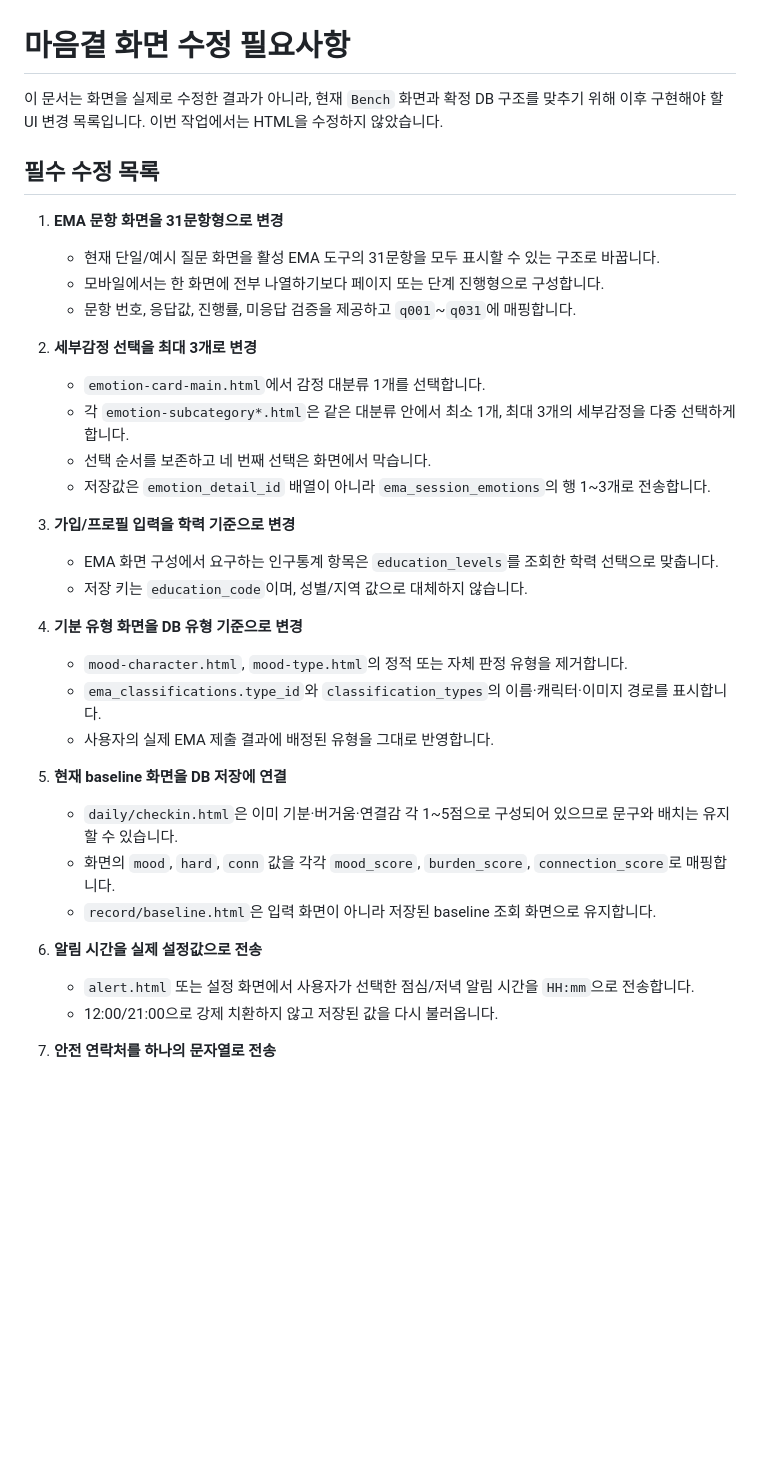
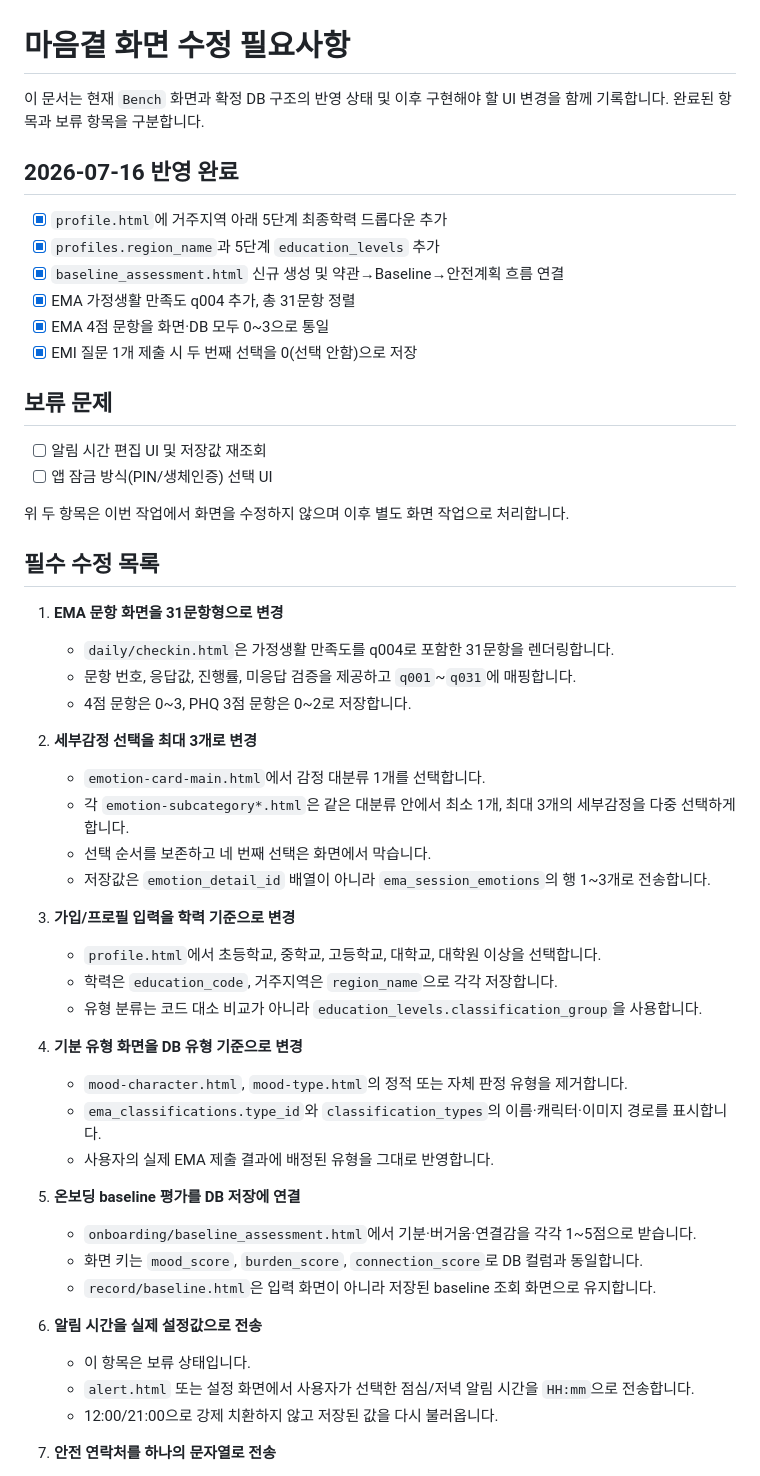
Before and after one commit to skkutrauma-stack/WithMind, a Markdown page: docs/SCREEN_CHANGE_LIST.md, the part around one of its changes. GitHub-like rendering; blank space fills up the shorter version.

```diff
--- a/docs/SCREEN_CHANGE_LIST.md
+++ b/docs/SCREEN_CHANGE_LIST.md
@@ -1,13 +1,29 @@
 # 마음곁 화면 수정 필요사항
 
-이 문서는 화면을 실제로 수정한 결과가 아니라, 현재 `Bench` 화면과 확정 DB 구조를 맞추기 위해 이후 구현해야 할 UI 변경 목록입니다. 이번 작업에서는 HTML을 수정하지 않았습니다.
+이 문서는 현재 `Bench` 화면과 확정 DB 구조의 반영 상태 및 이후 구현해야 할 UI 변경을 함께 기록합니다. 완료된 항목과 보류 항목을 구분합니다.
+
+## 2026-07-16 반영 완료
+
+- [x] `profile.html`에 거주지역 아래 5단계 최종학력 드롭다운 추가
+- [x] `profiles.region_name`과 5단계 `education_levels` 추가
+- [x] `baseline_assessment.html` 신규 생성 및 약관→Baseline→안전계획 흐름 연결
+- [x] EMA 가정생활 만족도 q004 추가, 총 31문항 정렬
+- [x] EMA 4점 문항을 화면·DB 모두 0~3으로 통일
+- [x] EMI 질문 1개 제출 시 두 번째 선택을 0(선택 안함)으로 저장
+
+## 보류 문제
+
+- [ ] 알림 시간 편집 UI 및 저장값 재조회
+- [ ] 앱 잠금 방식(PIN/생체인증) 선택 UI
+
+위 두 항목은 이번 작업에서 화면을 수정하지 않으며 이후 별도 화면 작업으로 처리합니다.
 
 ## 필수 수정 목록
 
 1. **EMA 문항 화면을 31문항형으로 변경**
-   - 현재 단일/예시 질문 화면을 활성 EMA 도구의 31문항을 모두 표시할 수 있는 구조로 바꿉니다.
-   - 모바일에서는 한 화면에 전부 나열하기보다 페이지 또는 단계 진행형으로 구성합니다.
+   - `daily/checkin.html`은 가정생활 만족도를 q004로 포함한 31문항을 렌더링합니다.
    - 문항 번호, 응답값, 진행률, 미응답 검증을 제공하고 `q001`~`q031`에 매핑합니다.
+   - 4점 문항은 0~3, PHQ 3점 문항은 0~2로 저장합니다.
 
 2. **세부감정 선택을 최대 3개로 변경**
    - `emotion-card-main.html`에서 감정 대분류 1개를 선택합니다.
@@ -16,20 +32,22 @@
    - 저장값은 `emotion_detail_id` 배열이 아니라 `ema_session_emotions`의 행 1~3개로 전송합니다.
 
 3. **가입/프로필 입력을 학력 기준으로 변경**
-   - EMA 화면 구성에서 요구하는 인구통계 항목은 `education_levels`를 조회한 학력 선택으로 맞춥니다.
-   - 저장 키는 `education_code`이며, 성별/지역 값으로 대체하지 않습니다.
+   - `profile.html`에서 초등학교, 중학교, 고등학교, 대학교, 대학원 이상을 선택합니다.
+   - 학력은 `education_code`, 거주지역은 `region_name`으로 각각 저장합니다.
+   - 유형 분류는 코드 대소 비교가 아니라 `education_levels.classification_group`을 사용합니다.
 
 4. **기분 유형 화면을 DB 유형 기준으로 변경**
    - `mood-character.html`, `mood-type.html`의 정적 또는 자체 판정 유형을 제거합니다.
    - `ema_classifications.type_id`와 `classification_types`의 이름·캐릭터·이미지 경로를 표시합니다.
    - 사용자의 실제 EMA 제출 결과에 배정된 유형을 그대로 반영합니다.
 
-5. **현재 baseline 화면을 DB 저장에 연결**
-   - `daily/checkin.html`은 이미 기분·버거움·연결감 각 1~5점으로 구성되어 있으므로 문구와 배치는 유지할 수 있습니다.
-   - 화면의 `mood`, `hard`, `conn` 값을 각각 `mood_score`, `burden_score`, `connection_score`로 매핑합니다.
+5. **온보딩 baseline 평가를 DB 저장에 연결**
+   - `onboarding/baseline_assessment.html`에서 기분·버거움·연결감을 각각 1~5점으로 받습니다.
+   - 화면 키는 `mood_score`, `burden_score`, `connection_score`로 DB 컬럼과 동일합니다.
    - `record/baseline.html`은 입력 화면이 아니라 저장된 baseline 조회 화면으로 유지합니다.
 
 6. **알림 시간을 실제 설정값으로 전송**
+   - 이 항목은 보류 상태입니다.
    - `alert.html` 또는 설정 화면에서 사용자가 선택한 점심/저녁 알림 시간을 `HH:mm`으로 전송합니다.
    - 12:00/21:00으로 강제 치환하지 않고 저장된 값을 다시 불러옵니다.
 
```
Also changed, not shown: other parts of docs/SCREEN_CHANGE_LIST.md (+9 -3 lines), supabase/supabase_database_design_final.md (+30 -14 lines).
